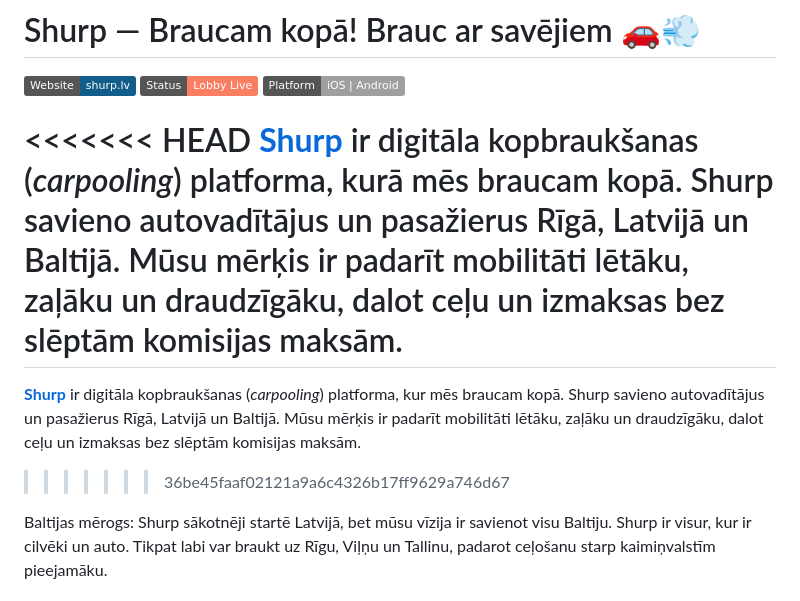
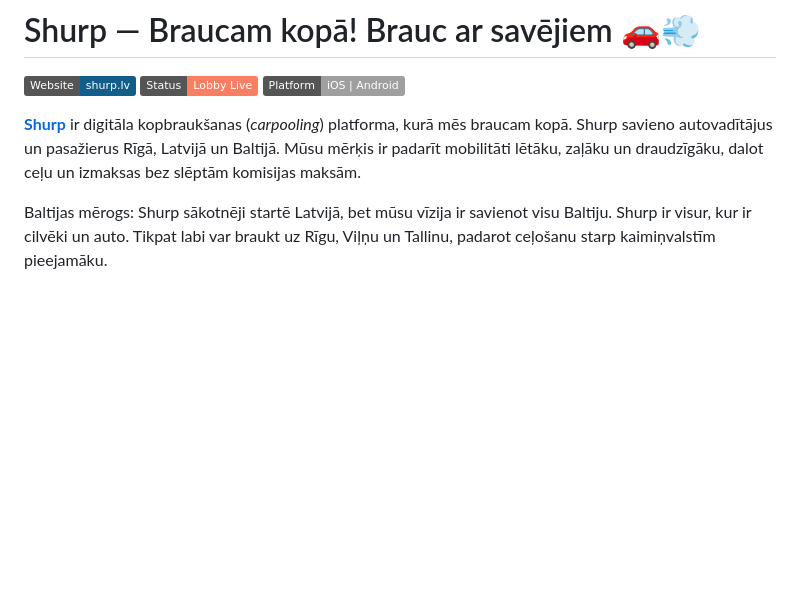
Before and after one commit to Shurp-SIA/shurp.lv, a Markdown page: README.md, the part around the change. GitHub-like rendering; badges without logos; blank space fills up the shorter version.

Commit message:
SEO_fix2

```diff
--- a/README.md
+++ b/README.md
@@ -4,11 +4,7 @@
 [![Status](https://img.shields.io/badge/Status-Lobby_Live-FA7E61)]()
 [![Platform](https://img.shields.io/badge/Platform-iOS%20%7C%20Android-lightgrey)]()
 
-<<<<<<< HEAD
 **[Shurp](https://www.shurp.lv)** ir digitāla kopbraukšanas (*carpooling*) platforma, kurā mēs braucam kopā. Shurp savieno autovadītājus un pasažierus Rīgā, Latvijā un Baltijā. Mūsu mērķis ir padarīt mobilitāti lētāku, zaļāku un draudzīgāku, dalot ceļu un izmaksas bez slēptām komisijas maksām.
-=======
-**[Shurp](https://www.shurp.lv)** ir digitāla kopbraukšanas (*carpooling*) platforma, kur mēs braucam kopā. Shurp savieno autovadītājus un pasažierus Rīgā, Latvijā un Baltijā. Mūsu mērķis ir padarīt mobilitāti lētāku, zaļāku un draudzīgāku, dalot ceļu un izmaksas bez slēptām komisijas maksām.
->>>>>>> 36be45faaf02121a9a6c4326b17ff9629a746d67
 
 Baltijas mērogs: Shurp sākotnēji startē Latvijā, bet mūsu vīzija ir savienot visu Baltiju. Shurp ir visur, kur ir cilvēki un auto. Tikpat labi var braukt uz Rīgu, Viļņu un Tallinu, padarot ceļošanu starp kaimiņvalstīm pieejamāku.
 
```
